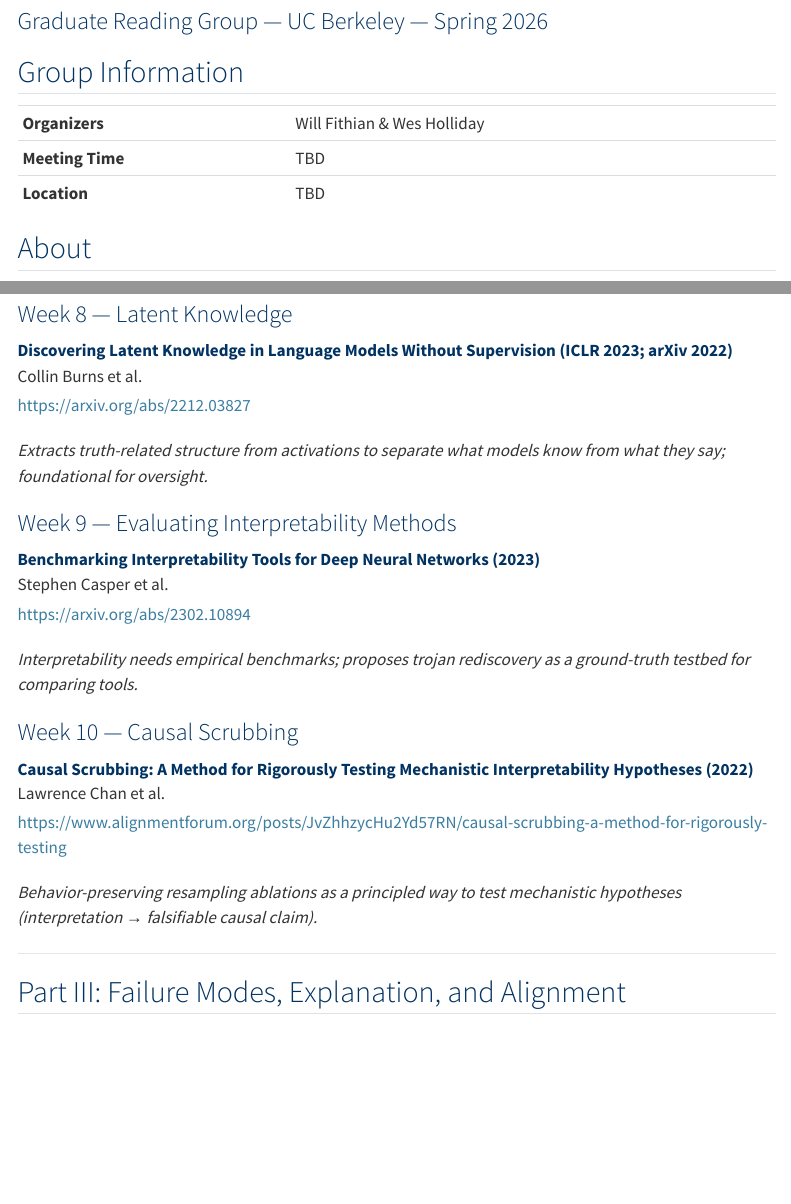
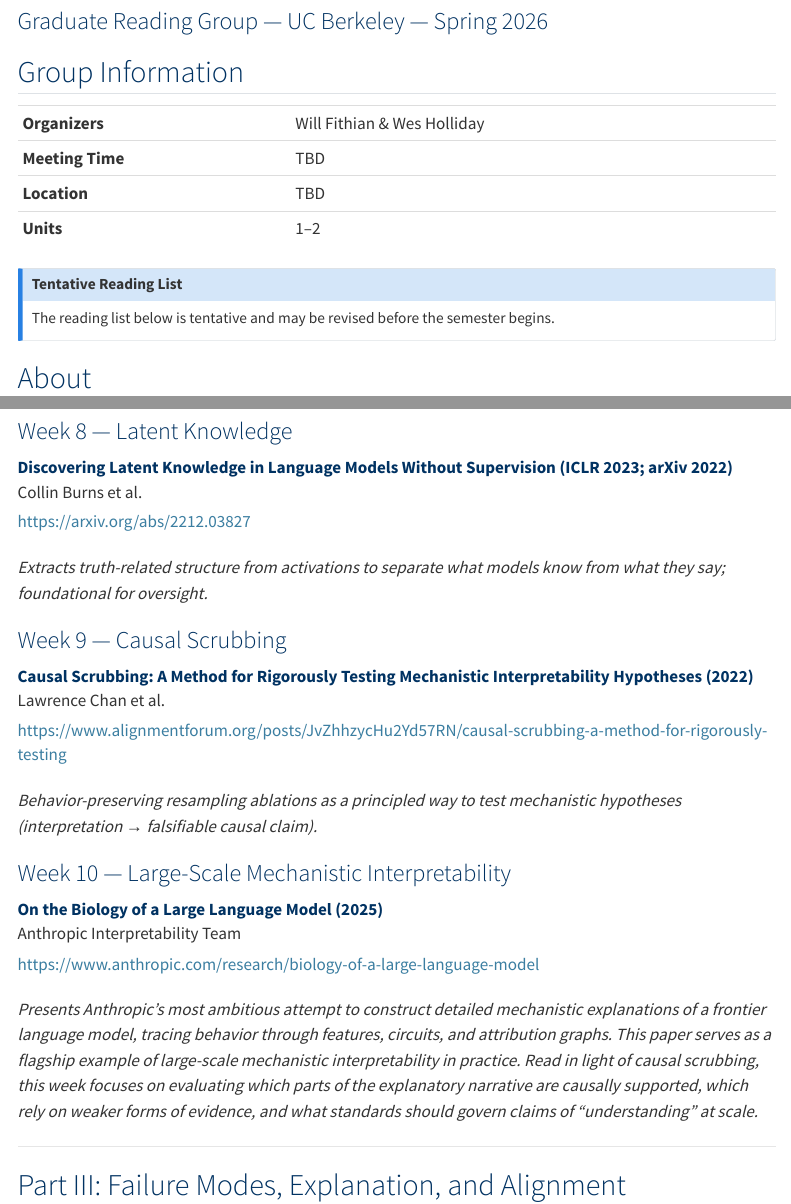
Before and after one commit to wfithian/ai-interpretability, a Quarto document (syllabus.qmd): the page in a window 1100 px wide, from 120 px down, and a second part further down, joined at a grey line. Rendered offline with R 4.5, knitr and Pandoc in place of Quarto, with nearby package versions; menus at the side of the page are left out.

Commit message:
Update syllabus: tentative notice, units 1-2, Week 10 Biology paper
- Added "Tentative Reading List" callout to both pages
- Added Units: 1-2 to meeting details
- Week 9: Causal Scrubbing (moved up)
- Week 10: On the Biology of a Large Language Model (Anthropic 2025)

🤖 Generated with [Claude Code](https://claude.com/claude-code)

Co-Authored-By: Claude Opus 4.5 <noreply@anthropic.com>

```diff
--- a/syllabus.qmd
+++ b/syllabus.qmd
@@ -19,6 +19,12 @@ format:
 | **Organizers** | Will Fithian & Wes Holliday |
 | **Meeting Time** | TBD |
 | **Location** | TBD |
+| **Units** | 1–2 |
+
+::: {.callout-note}
+## Tentative Reading List
+The reading list below is tentative and may be revised before the semester begins.
+:::
 
 ## About
 
@@ -126,21 +132,21 @@ The course is organized into three sections reflecting a progression from *under
 
 *Extracts truth-related structure from activations to separate what models know from what they say; foundational for oversight.*
 
-### Week 9 — Evaluating Interpretability Methods
-
-**Benchmarking Interpretability Tools for Deep Neural Networks** (2023)
-: Stephen Casper et al.
-: <https://arxiv.org/abs/2302.10894>
-
-*Interpretability needs empirical benchmarks; proposes trojan rediscovery as a ground-truth testbed for comparing tools.*
-
-### Week 10 — Causal Scrubbing
+### Week 9 — Causal Scrubbing
 
 **Causal Scrubbing: A Method for Rigorously Testing Mechanistic Interpretability Hypotheses** (2022)
 : Lawrence Chan et al.
 : <https://www.alignmentforum.org/posts/JvZhhzycHu2Yd57RN/causal-scrubbing-a-method-for-rigorously-testing>
 
 *Behavior-preserving resampling ablations as a principled way to test mechanistic hypotheses (interpretation → falsifiable causal claim).*
+
+### Week 10 — Large-Scale Mechanistic Interpretability
+
+**On the Biology of a Large Language Model** (2025)
+: Anthropic Interpretability Team
+: <https://www.anthropic.com/research/biology-of-a-large-language-model>
+
+*Presents Anthropic's most ambitious attempt to construct detailed mechanistic explanations of a frontier language model, tracing behavior through features, circuits, and attribution graphs. This paper serves as a flagship example of large-scale mechanistic interpretability in practice. Read in light of causal scrubbing, this week focuses on evaluating which parts of the explanatory narrative are causally supported, which rely on weaker forms of evidence, and what standards should govern claims of "understanding" at scale.*
 
 ---
 
```
Also changed, not shown: index.qmd (+8 -2 lines), docs/search.json, 2 other files.
